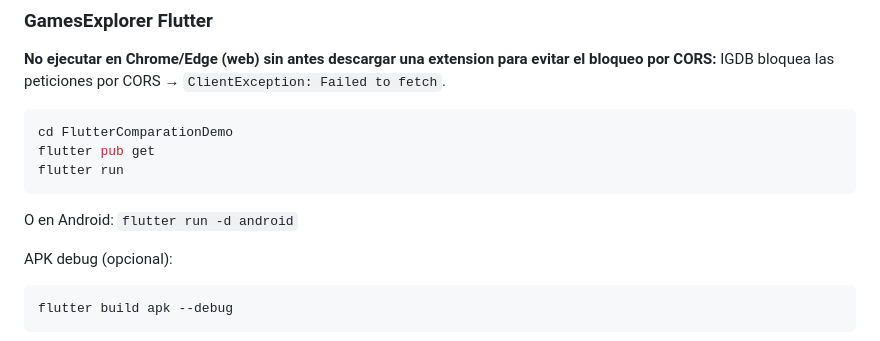
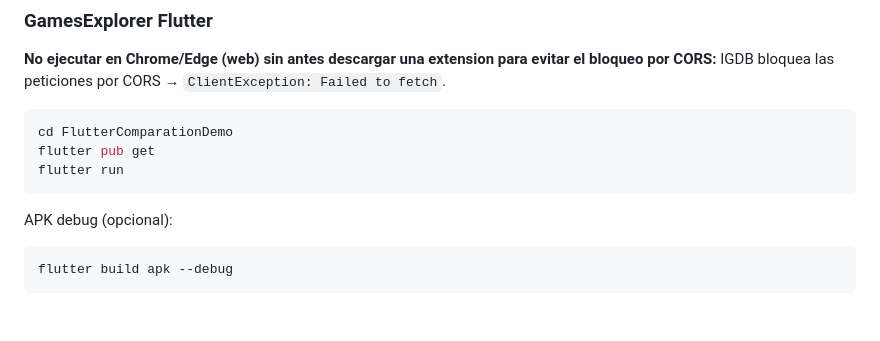
Before and after one commit to jorgeluissanchez/FlutterVSReactNative, a Markdown page: README.md, the part around the change. GitHub-like rendering; blank space fills up the shorter version.

Commit message:
Update README to simplify Android run instructions
Remove unnecessary line for running on Android.

````diff
--- a/README.md
+++ b/README.md
@@ -51,8 +51,6 @@ cd FlutterComparationDemo
 flutter pub get
 flutter run
 ```
-
-O en Android: `flutter run -d android`
 
 APK debug (opcional):
 
````
